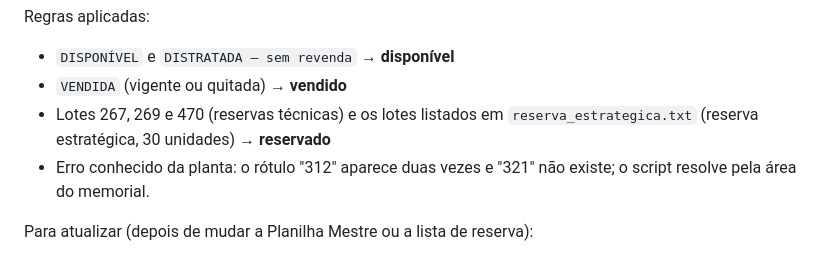
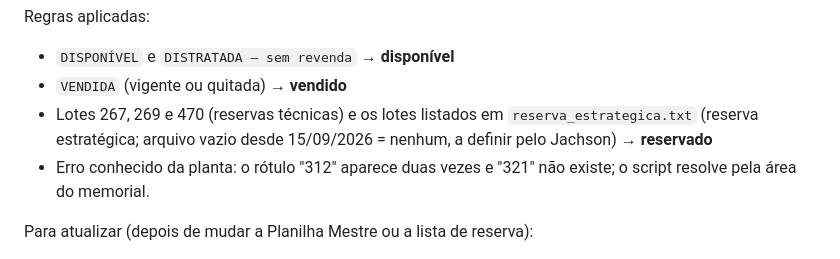
Before and after one commit to Jachsonazevedo/haras-rio-sao-jose-mapa, a Markdown page: README.md, the part around the change. GitHub-like rendering.

Commit message:
README: reserva estratégica a definir
Co-Authored-By: Claude Fable 5.1 <noreply@anthropic.com>

```diff
--- a/README.md
+++ b/README.md
@@ -142,7 +142,7 @@ Como funciona: o script rasteriza só os traços vetoriais da planta, encontra a
 Regras aplicadas:
 - `DISPONÍVEL` e `DISTRATADA — sem revenda` → **disponível**
 - `VENDIDA` (vigente ou quitada) → **vendido**
-- Lotes 267, 269 e 470 (reservas técnicas) e os lotes listados em `reserva_estrategica.txt` (reserva estratégica, 30 unidades) → **reservado**
+- Lotes 267, 269 e 470 (reservas técnicas) e os lotes listados em `reserva_estrategica.txt` (reserva estratégica; arquivo vazio desde 15/09/2026 = nenhum, a definir pelo Jachson) → **reservado**
 - Erro conhecido da planta: o rótulo "312" aparece duas vezes e "321" não existe; o script resolve pela área do memorial.
 
 Para atualizar (depois de mudar a Planilha Mestre ou a lista de reserva):
```
